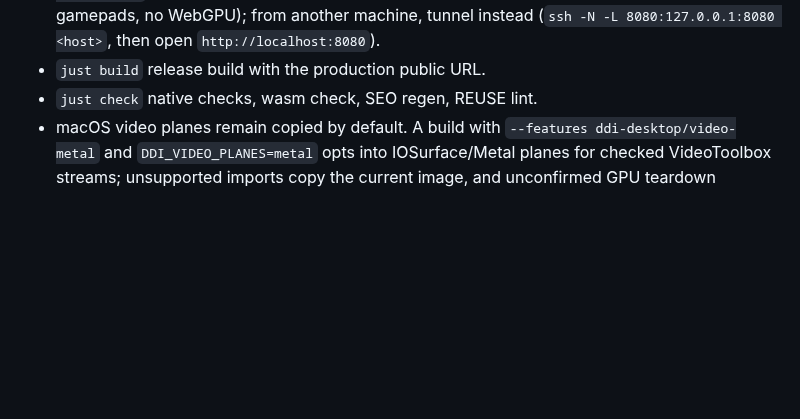
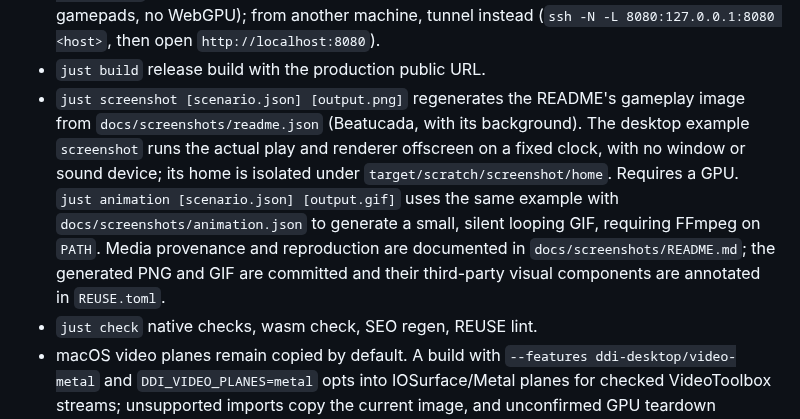
Before and after one commit to sugoijan/ditoditoinfinito, a Markdown page: AGENTS.md, the part around the change. Drawn GitHub-style; blank space fills up the shorter version.

```diff
--- a/AGENTS.md
+++ b/AGENTS.md
@@ -243,6 +243,17 @@ the browser are implementation details, not advertised features.
   another machine, tunnel instead (`ssh -N -L 8080:127.0.0.1:8080 <host>`,
   then open `http://localhost:8080`).
 - `just build` release build with the production public URL.
+- `just screenshot [scenario.json] [output.png]` regenerates the README's
+  gameplay image from `docs/screenshots/readme.json` (Beatucada, with its
+  background). The desktop example `screenshot` runs the actual play and
+  renderer offscreen on a fixed clock, with no window or sound device;
+  its home is isolated under `target/scratch/screenshot/home`. Requires
+  a GPU. `just animation [scenario.json] [output.gif]` uses the same
+  example with `docs/screenshots/animation.json` to generate a small,
+  silent looping GIF, requiring FFmpeg on `PATH`. Media provenance and
+  reproduction are documented in `docs/screenshots/README.md`; the generated
+  PNG and GIF are committed and their third-party visual components are
+  annotated in `REUSE.toml`.
 - `just check` native checks, wasm check, SEO regen, REUSE lint.
 - macOS video planes remain copied by default. A build with
   `--features ddi-desktop/video-metal` and `DDI_VIDEO_PLANES=metal` opts
```
Also changed, not shown: README.md (+10 -0 lines), docs/screenshots/README.md (added, +86 -0 lines), docs/screenshots/readme.gif (added), docs/screenshots/readme.png (added), 5 other files.
